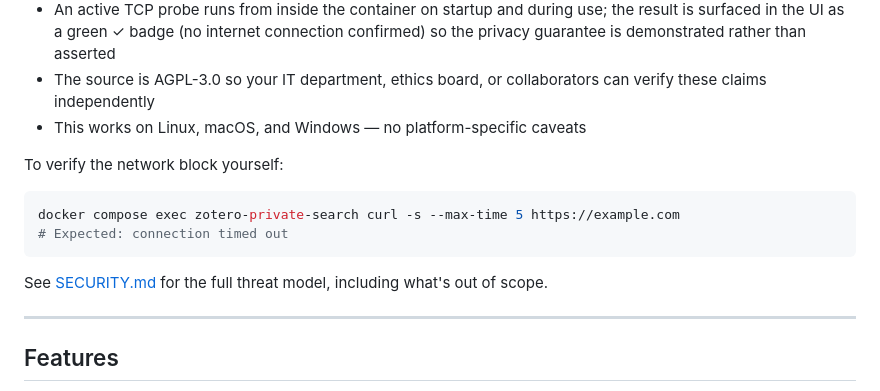
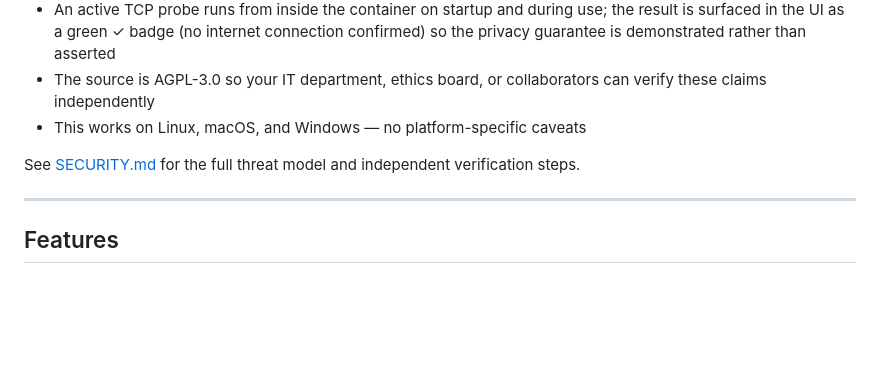
Before and after one commit to LiamBindle/zotero-semantic-search, a Markdown page: README.md, the part around the change. Drawn GitHub-style; blank space fills up the shorter version.

````diff
--- a/README.md
+++ b/README.md
@@ -32,14 +32,7 @@ In addition:
 - The source is AGPL-3.0 so your IT department, ethics board, or collaborators can verify these claims independently
 - This works on Linux, macOS, and Windows — no platform-specific caveats
 
-To verify the network block yourself:
-
-```bash
-docker compose exec zotero-private-search curl -s --max-time 5 https://example.com
-# Expected: connection timed out
-```
-
-See [SECURITY.md](SECURITY.md) for the full threat model, including what's out of scope.
+See [SECURITY.md](SECURITY.md) for the full threat model and independent verification steps.
 
 ---
 
````
Also changed, not shown: SECURITY.md (+8 -24 lines).
